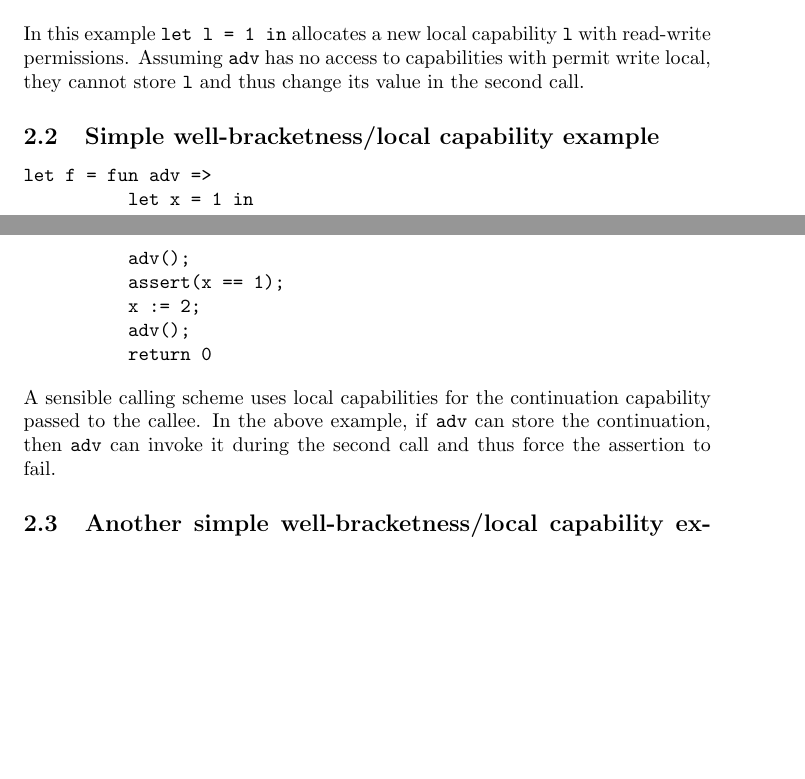
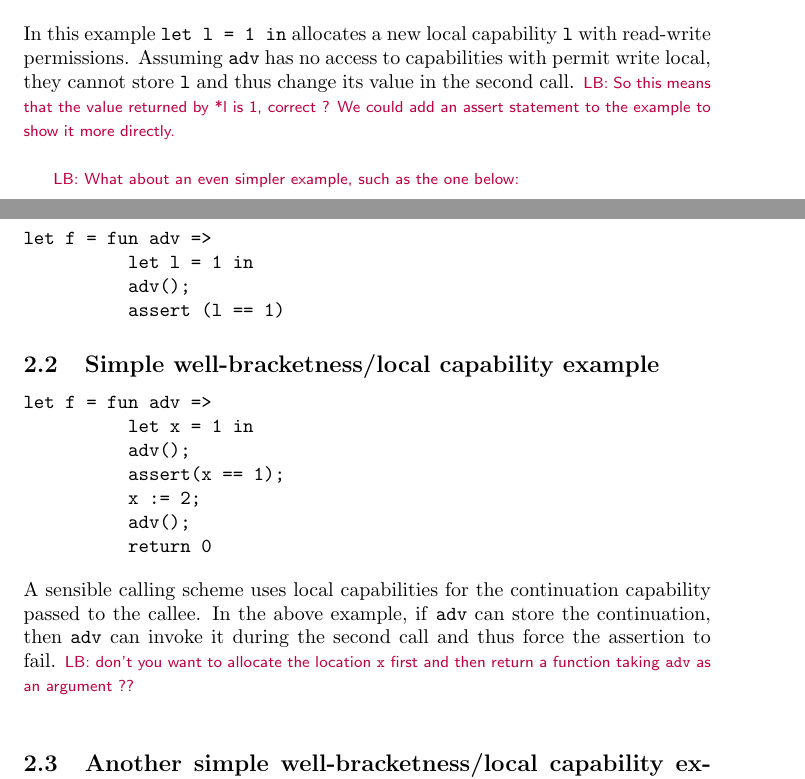
Before and after one commit to dominiquedevriese/capability-machine-reasoning-on-paper, a LaTeX document (capability-machine.tex): two parts of pages 5 and 6 of 50 before the commit and two parts of pages 5 and 6 of 51 after it, joined at a grey line, cut so that both start at the same text, the shorter picture padded with empty space. Compiled offline with pdfLaTeX.

Commit message:
comments inserted about examples

```diff
--- a/capability-machine.tex
+++ b/capability-machine.tex
@@ -62,7 +62,7 @@
 %Comments
 \newcommand\lau[1]{{\color{purple} \sf \footnotesize {LS: #1}}\\}
 \newcommand\dominique[1]{{\color{purple} \sf \footnotesize {DD: #1}}\\}
-\newcommand\kars[1]{{\color{purple} \sf \footnotesize {LB: #1}}\\}
+\newcommand\lars[1]{{\color{purple} \sf \footnotesize {LB: #1}}\\}
 
 %Variables
 \newcommand{\var}[1]{\mathit{#1}}
@@ -537,6 +537,16 @@ let f = fun adv =>
           return *l
 \end{verbatim}
 In this example \texttt{let l = 1 in} allocates a new local capability \texttt{l} with read-write permissions. Assuming \texttt{adv} has no access to capabilities with permit write local, they cannot store \texttt{l} and thus change its value in the second call.
+\lars{So this means that the value returned by *l is 1, correct ? We
+  could add an assert statement to the example to show it more directly.}
+
+\lars{What about an even simpler example, such as the one below:}
+\begin{verbatim}
+let f = fun adv =>
+          let l = 1 in
+          adv();
+          assert (l == 1)
+\end{verbatim}
 
 \subsection{Simple well-bracketness/local capability example}
 \begin{verbatim}
@@ -550,6 +560,8 @@ let f = fun adv =>
 \end{verbatim}
 A sensible calling scheme uses local capabilities for the continuation capability passed to the callee. In the above example, if \texttt{adv} can store the continuation, then
 \texttt{adv} can invoke it during the second call and thus force the assertion to fail.
+\lars{don't you want to allocate the location \texttt{x} first and then
+  return a function taking \texttt{adv} as an argument ??}
 
 \subsection{Another simple well-bracketness/local capability example}
 Here assume that \texttt{let l = ... in} produces a local, read-write permit write local capability.
```
